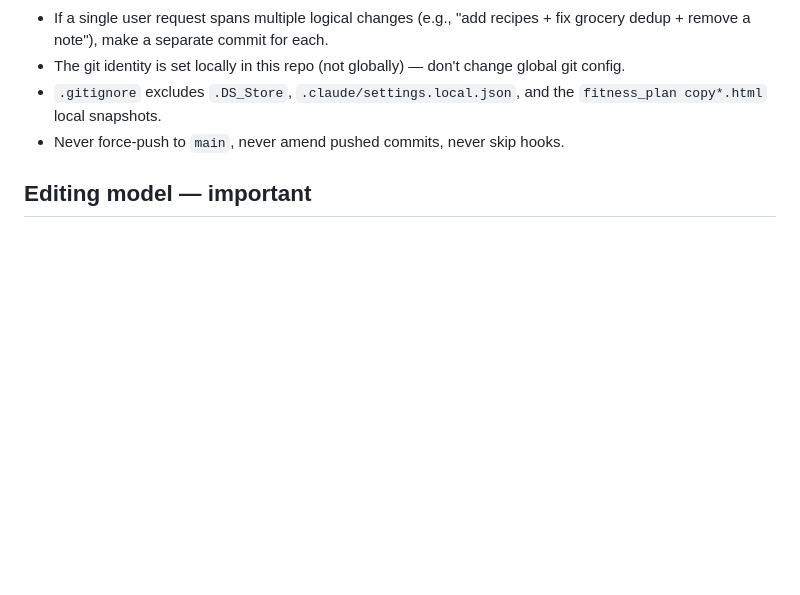
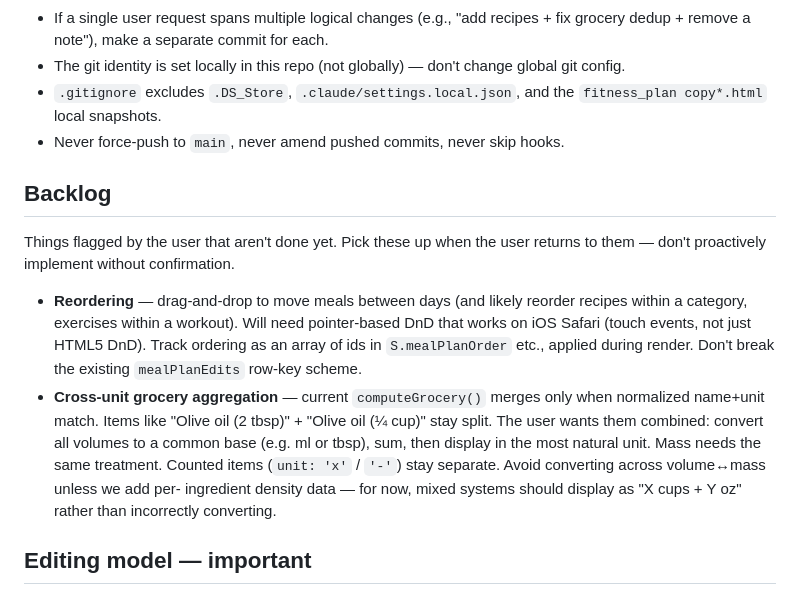
Before and after one commit to Fremzies/fitness-plan, a Markdown page: CLAUDE.md, the part around the change. GitHub-like rendering; blank space fills up the shorter version.

Commit message:
Capture backlog: meal/recipe reordering and cross-unit grocery summing
User flagged at end of session 2026-05-06: wants drag-to-reorder for
meals between days (and likely recipes/exercises within their lists),
and wants the grocery list to combine same-ingredient measurements
across recipes when units differ (cups + tbsp -> single line in a
sensible unit). Documenting in CLAUDE.md so future sessions pick it
up cleanly without re-deriving the constraints (iOS-friendly DnD,
volume vs mass separation, keep counted items independent).

```diff
--- a/CLAUDE.md
+++ b/CLAUDE.md
@@ -57,6 +57,25 @@ The repo lives at `https://github.com/Fremzies/fitness-plan` (private, owner `Fr
 - `.gitignore` excludes `.DS_Store`, `.claude/settings.local.json`, and the `fitness_plan copy*.html` local snapshots.
 - Never force-push to `main`, never amend pushed commits, never skip hooks.
 
+## Backlog
+
+Things flagged by the user that aren't done yet. Pick these up when the user
+returns to them — don't proactively implement without confirmation.
+
+- **Reordering** — drag-and-drop to move meals between days (and likely
+  reorder recipes within a category, exercises within a workout). Will need
+  pointer-based DnD that works on iOS Safari (touch events, not just HTML5
+  DnD). Track ordering as an array of ids in `S.mealPlanOrder` etc., applied
+  during render. Don't break the existing `mealPlanEdits` row-key scheme.
+- **Cross-unit grocery aggregation** — current `computeGrocery()` merges only
+  when normalized name+unit match. Items like "Olive oil (2 tbsp)" + "Olive
+  oil (¼ cup)" stay split. The user wants them combined: convert all volumes
+  to a common base (e.g. ml or tbsp), sum, then display in the most natural
+  unit. Mass needs the same treatment. Counted items (`unit: 'x'` / `'-'`)
+  stay separate. Avoid converting across volume↔mass unless we add per-
+  ingredient density data — for now, mixed systems should display as
+  "X cups + Y oz" rather than incorrectly converting.
+
 ## Editing model — important
 
 - Built-in recipes (`RECIPES` const) and built-in workouts/meal-plan HTML are **never mutated at runtime**. User edits live in localStorage overrides (`recipeEdits`, `mealPlanEdits`, `exerciseNameEdits`).
```
